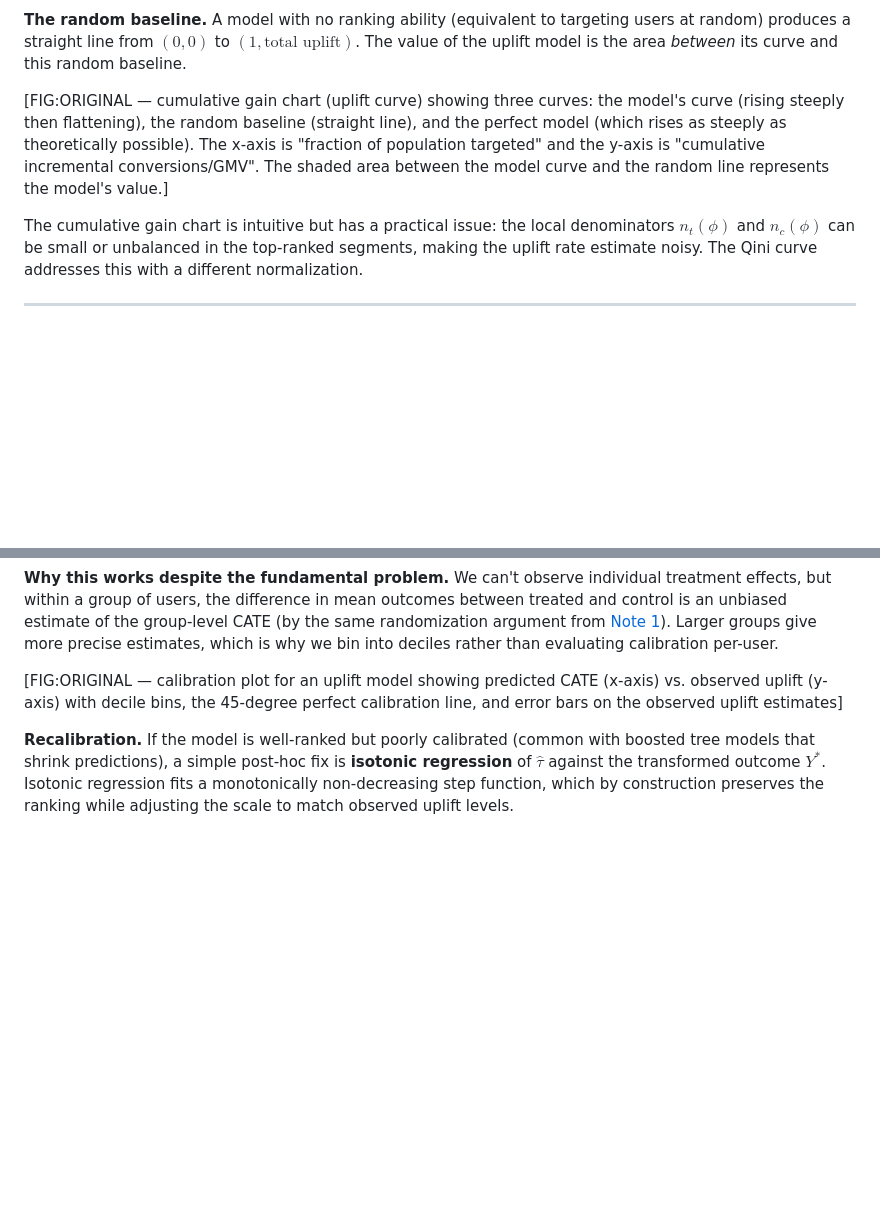
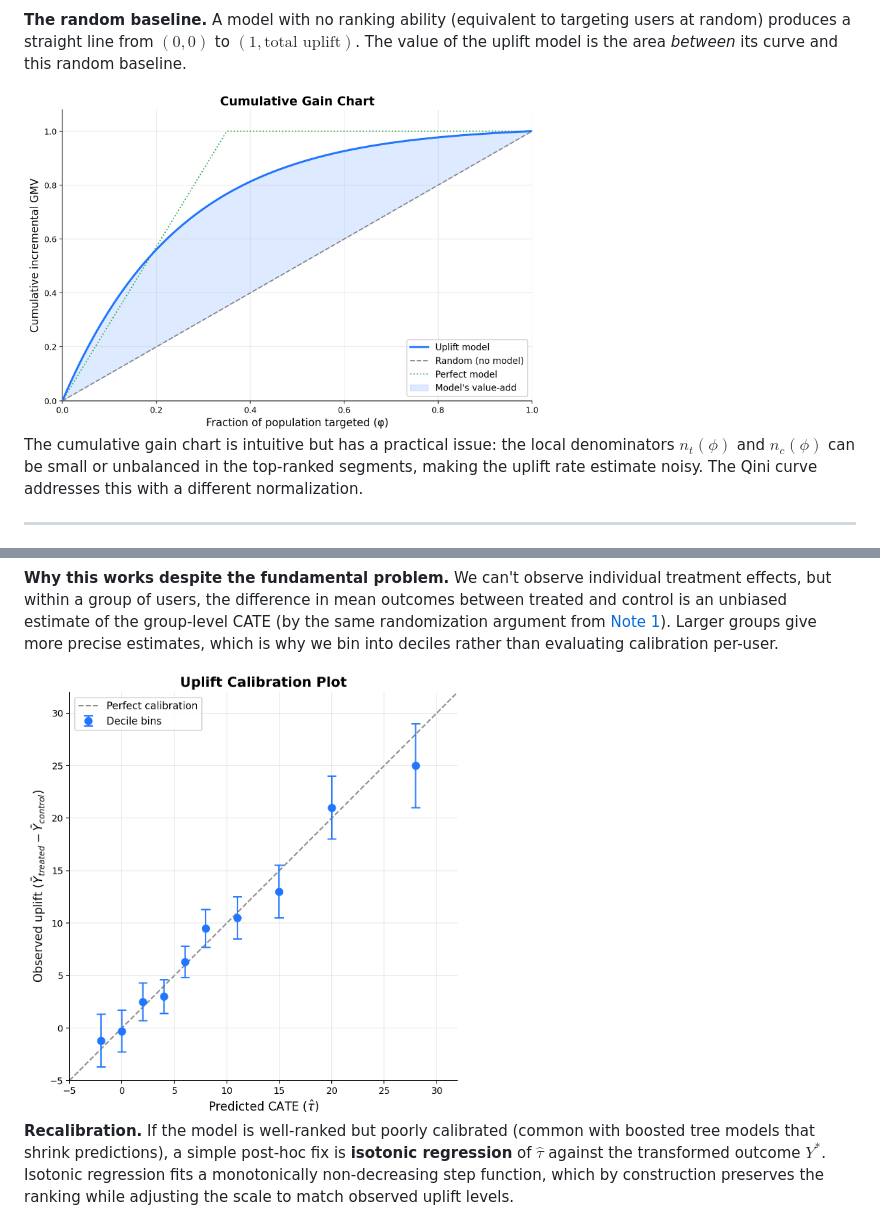
Before and after one commit to m-ciniello/omscs-ml-notes, a Markdown page: CashUpliftModeling/uplift_evaluation.md, 2 parts joined by grey strips. GitHub-like rendering; pictures changed too: CashUpliftModeling/images/calibration_plot.png (added), CashUpliftModeling/images/cumulative_gain_chart.png (added); blank space fills up the shorter version.

Commit message:
added imges to causal ml notes

```diff
--- a/CashUpliftModeling/uplift_evaluation.md
+++ b/CashUpliftModeling/uplift_evaluation.md
@@ -81,7 +81,7 @@ $$
 
 **The random baseline.** A model with no ranking ability (equivalent to targeting users at random) produces a straight line from $(0, 0)$ to $(1, \text{total uplift})$. The value of the uplift model is the area *between* its curve and this random baseline.
 
-[FIG:ORIGINAL — cumulative gain chart (uplift curve) showing three curves: the model's curve (rising steeply then flattening), the random baseline (straight line), and the perfect model (which rises as steeply as theoretically possible). The x-axis is "fraction of population targeted" and the y-axis is "cumulative incremental conversions/GMV". The shaded area between the model curve and the random line represents the model's value.]
+<img src="images/cumulative_gain_chart.png" alt="Cumulative Gain Chart — the model curve (blue) rises steeply then flattens, the random baseline (dashed) is a straight line, and the perfect model (green dotted) captures all uplift immediately. The shaded area is the model's value-add." width="520">
 
 The cumulative gain chart is intuitive but has a practical issue: the local denominators $n_t(\phi)$ and $n_c(\phi)$ can be small or unbalanced in the top-ranked segments, making the uplift rate estimate noisy. The Qini curve addresses this with a different normalization.
 
@@ -236,7 +236,7 @@ $$
 
 **Why this works despite the fundamental problem.** We can't observe individual treatment effects, but within a group of users, the difference in mean outcomes between treated and control is an unbiased estimate of the group-level CATE (by the same randomization argument from [Note 1](causal_inference_uplift_modeling.md)). Larger groups give more precise estimates, which is why we bin into deciles rather than evaluating calibration per-user.
 
-[FIG:ORIGINAL — calibration plot for an uplift model showing predicted CATE (x-axis) vs. observed uplift (y-axis) with decile bins, the 45-degree perfect calibration line, and error bars on the observed uplift estimates]
+<img src="images/calibration_plot.png" alt="Uplift Calibration Plot — each dot is a decile bin. Points near the 45° dashed line indicate good calibration; points below it mean the model over-predicts uplift. Error bars reflect the statistical uncertainty of the observed uplift within each bin." width="440">
 
 **Recalibration.** If the model is well-ranked but poorly calibrated (common with boosted tree models that shrink predictions), a simple post-hoc fix is **isotonic regression** of $\hat{\tau}$ against the transformed outcome $Y^*$. Isotonic regression fits a monotonically non-decreasing step function, which by construction preserves the ranking while adjusting the scale to match observed uplift levels.
 
```
